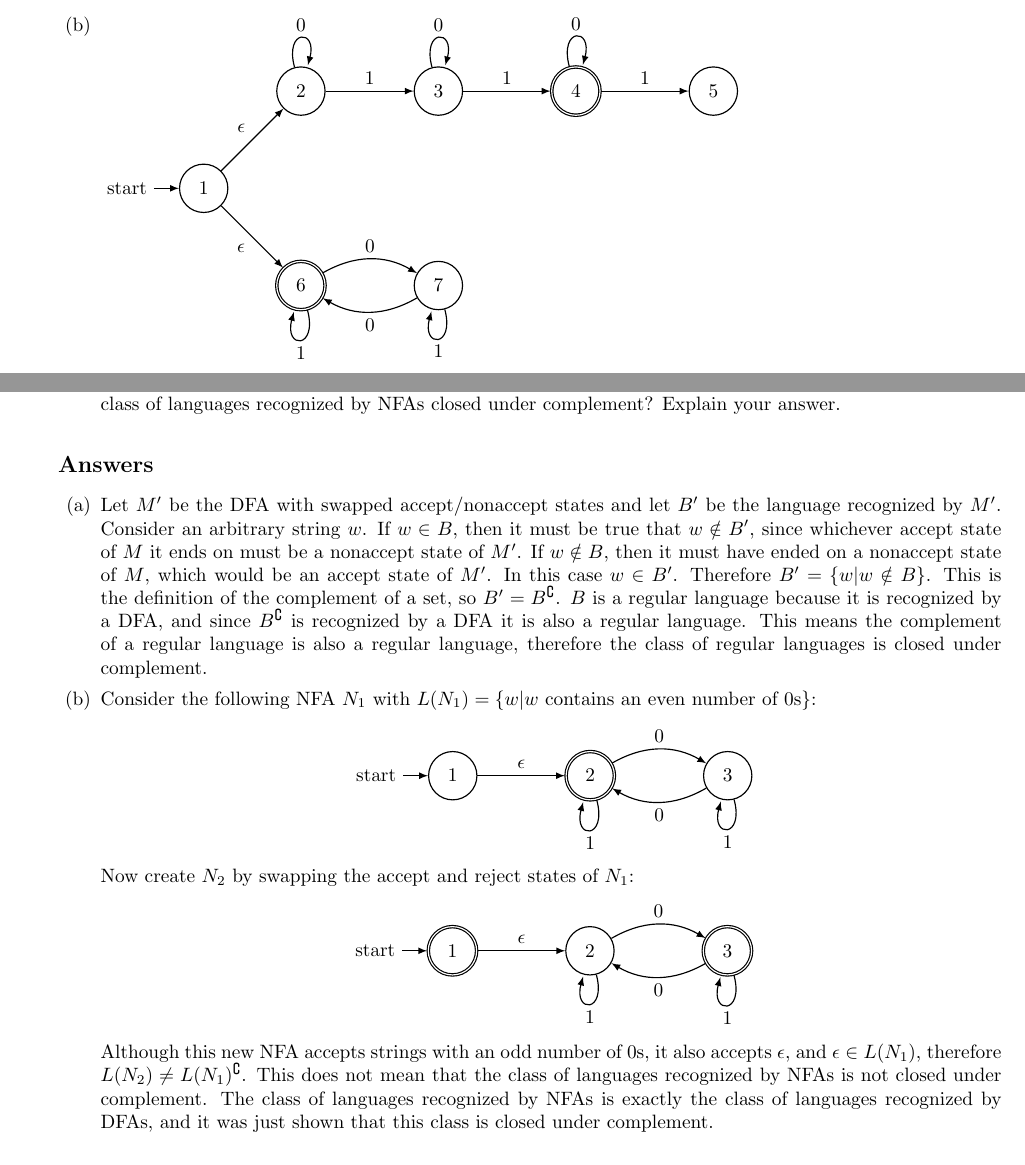
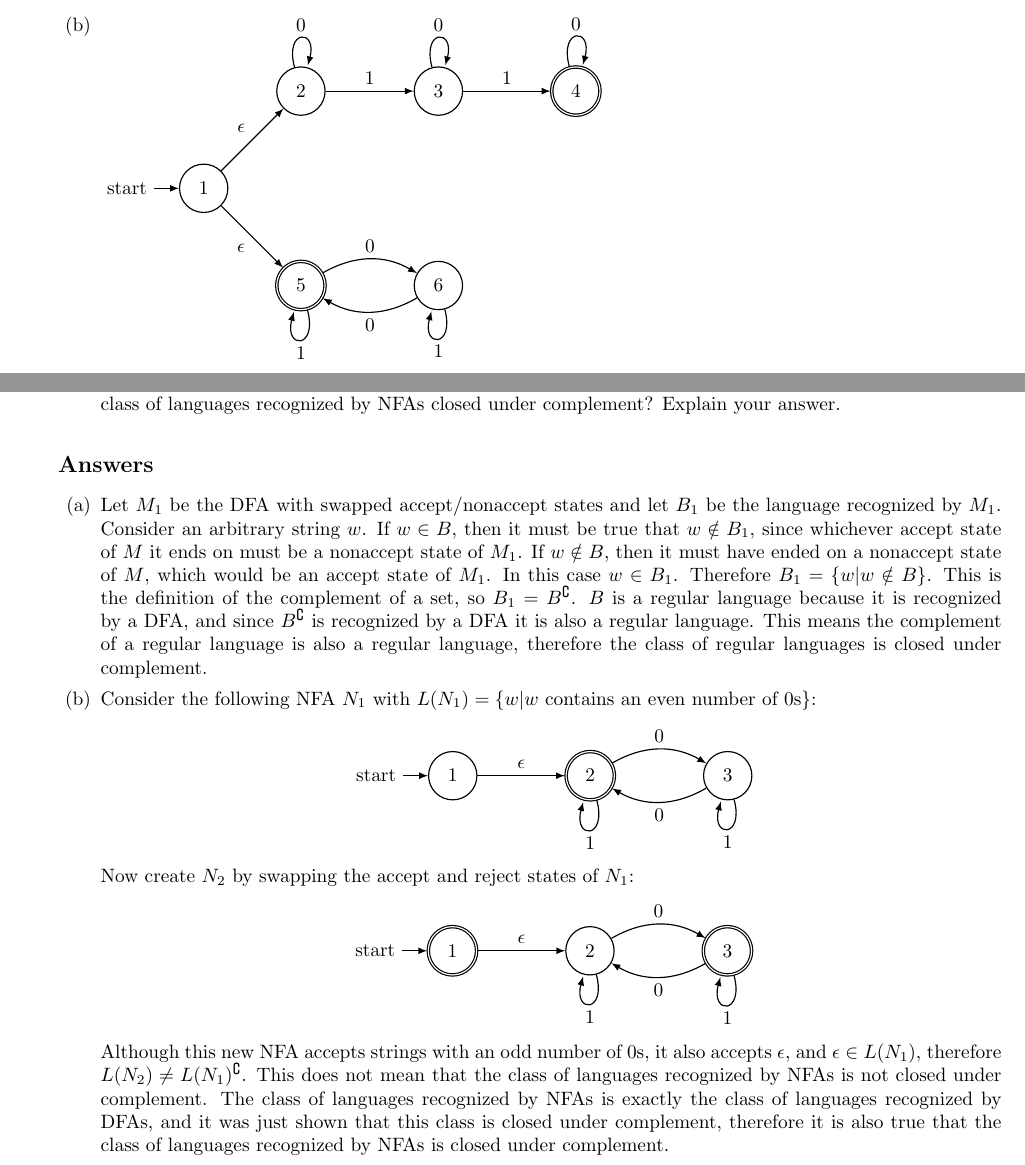
Before and after one commit to RWcoder/4510-HW1, a LaTeX problem sheet (main.tex): two parts of pages 3 and 4 of 5, joined at a grey line, cut so that both start at the same text. Compiled offline with pdfLaTeX.

Commit message:
Cleaning up answers

```diff
--- a/main.tex
+++ b/main.tex
@@ -252,22 +252,20 @@ Please show your work on each problem. You might get partial credit for your wor
         \node[state]           (2) [above right of=1] {$2$};
         \node[state]           (3) [right of=2]       {$3$};
         \node[accepting,state] (4) [right of=3]       {$4$};
-        \node[state]           (5) [right of=4]       {$5$};
-        \node[accepting,state] (6) [below right of=1] {$6$};
-        \node[state]           (7) [right of=6]       {$7$};
+        \node[accepting,state] (5) [below right of=1] {$5$};
+        \node[state]           (6) [right of=5]       {$6$};
 
         \path (1) edge              node       {$\epsilon$} (2)
-                  edge [swap]       node       {$\epsilon$} (6)
+                  edge [swap]       node       {$\epsilon$} (5)
               (2) edge [loop above] node (top) {0}          (2)
                   edge              node       {1}          (3)
               (3) edge [loop above] node       {0}          (3)
                   edge              node       {1}          (4)
               (4) edge [loop above] node       {0}          (4)
-                  edge              node       {1}          (5)
+              (5) edge [loop below] node       {1}          (5)
+                  edge [bend left]  node       {0}          (6)
               (6) edge [loop below] node       {1}          (6)
-                  edge [bend left]  node       {0}          (7)
-              (7) edge [loop below] node       {1}          (7)
-                  edge [bend left]  node       {0}          (6);
+                  edge [bend left]  node       {0}          (5);
 
     \end{tikzpicture}
 
@@ -302,7 +300,7 @@ Please show your work on each problem. You might get partial credit for your wor
 \subsection*{Answers}
 
 \begin{enumerate}[(a)]
-    \item Let \(M'\) be the DFA with swapped accept/nonaccept states and let \(B'\) be the language recognized by \(M'\). Consider an arbitrary string \(w\). If \(w \in B\), then it must be true that \(w \notin B'\), since whichever accept state of \(M\) it ends on must be a nonaccept state of \(M'\). If \(w \notin B\), then it must have ended on a nonaccept state of \(M\), which would be an accept state of \(M'\). In this case \(w \in B'\). Therefore \(B'=\{w|w \notin B\}\). This is the definition of the complement of a set, so \(B'=B^{\complement}\). \(B\) is a regular language because it is recognized by a DFA, and since \(B^{\complement}\) is recognized by a DFA it is also a regular language. This means the complement of a regular language is also a regular language, therefore the class of regular languages is closed under complement.
+    \item Let \(M_{1}\) be the DFA with swapped accept/nonaccept states and let \(B_{1}\) be the language recognized by \(M_{1}\). Consider an arbitrary string \(w\). If \(w \in B\), then it must be true that \(w \notin B_{1}\), since whichever accept state of \(M\) it ends on must be a nonaccept state of \(M_{1}\). If \(w \notin B\), then it must have ended on a nonaccept state of \(M\), which would be an accept state of \(M_{1}\). In this case \(w \in B_{1}\). Therefore \(B_{1}=\{w|w \notin B\}\). This is the definition of the complement of a set, so \(B_{1}=B^{\complement}\). \(B\) is a regular language because it is recognized by a DFA, and since \(B^{\complement}\) is recognized by a DFA it is also a regular language. This means the complement of a regular language is also a regular language, therefore the class of regular languages is closed under complement.
 
     \item Consider the following NFA \(N_{1}\) with \(L(N_{1})=\{w| w \textrm{ contains an even number of 0s}\}\):
     \begin{center}
@@ -348,7 +346,7 @@ Please show your work on each problem. You might get partial credit for your wor
     \end{tikzpicture}
     \end{center}
 
-    Although this new NFA accepts strings with an odd number of 0s, it also accepts \(\epsilon\), and \(\epsilon \in L(N_{1})\), therefore \(L(N_{2}) \neq L(N_{1})^{\complement}\). This does not mean that the class of languages recognized by NFAs is not closed under complement. The class of languages recognized by NFAs is exactly the class of languages recognized by DFAs, and it was just shown that this class is closed under complement.
+    Although this new NFA accepts strings with an odd number of 0s, it also accepts \(\epsilon\), and \(\epsilon \in L(N_{1})\), therefore \(L(N_{2}) \neq L(N_{1})^{\complement}\). This does not mean that the class of languages recognized by NFAs is not closed under complement. The class of languages recognized by NFAs is exactly the class of languages recognized by DFAs, and it was just shown that this class is closed under complement, therefore it is also true that the class of languages recognized by NFAs is closed under complement.
 \end{enumerate}
 
 \newpage
```
